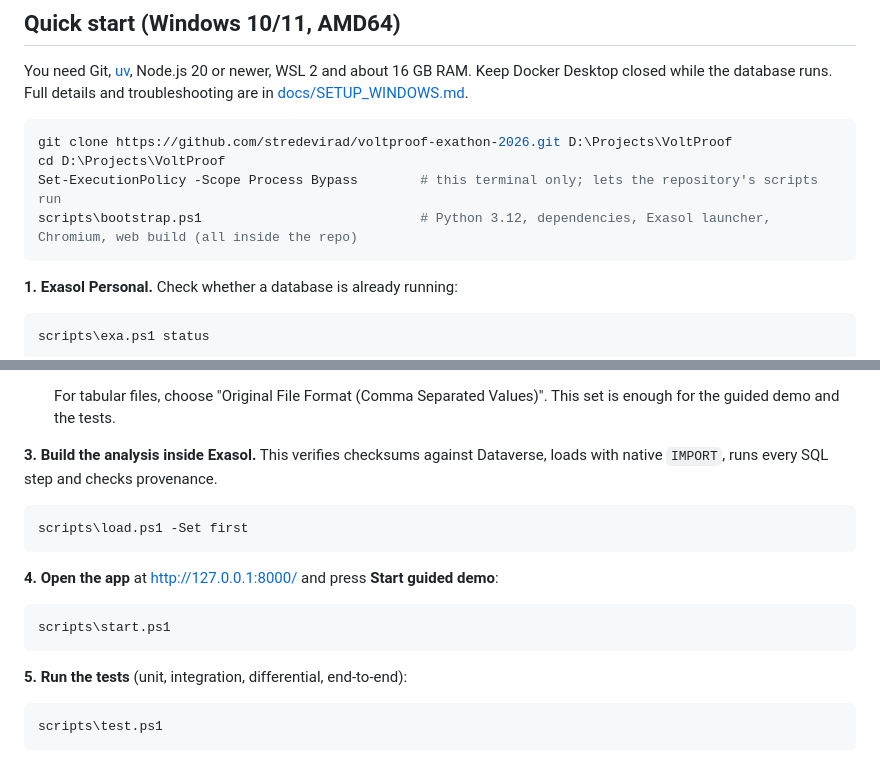
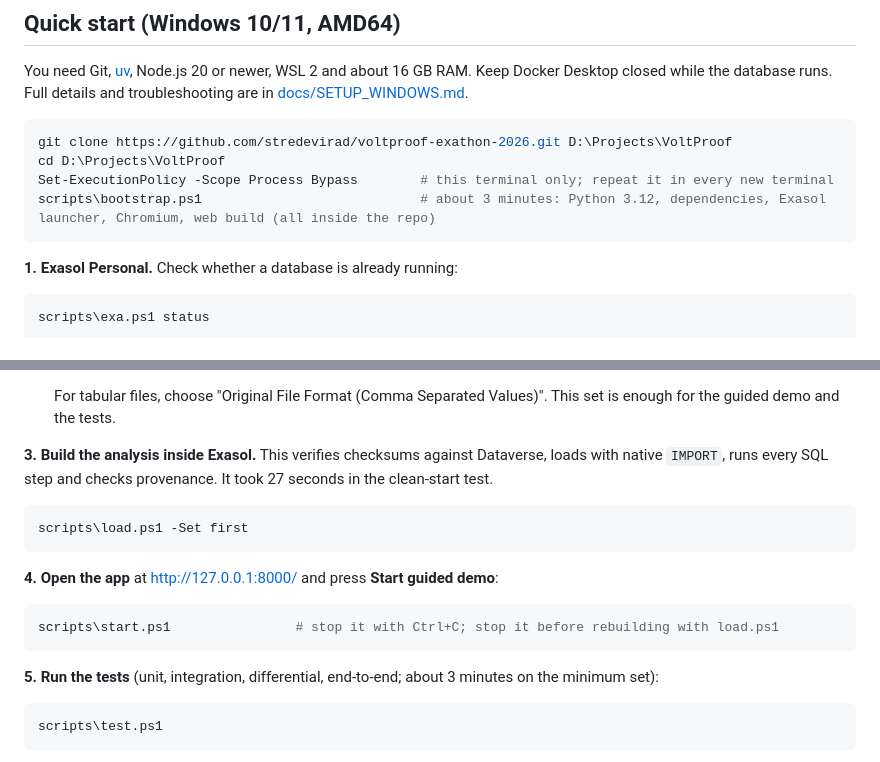
Before and after one commit to stredevirad/voltproof-exathon-2026, a Markdown page: README.md, 2 parts joined by grey strips. Drawn GitHub-style.

Commit message:
Clean-start test recorded (VALIDATION section 4); README: per-terminal policy note, measured times, how to stop the app
Co-Authored-By: Claude Opus 5.5 <noreply@anthropic.com>

````diff
--- a/README.md
+++ b/README.md
@@ -57,8 +57,8 @@ Docker Desktop closed while the database runs. Full details and troubleshooting
 ```powershell
 git clone https://github.com/stredevirad/voltproof-exathon-2026.git D:\Projects\VoltProof
 cd D:\Projects\VoltProof
-Set-ExecutionPolicy -Scope Process Bypass        # this terminal only; lets the repository's scripts run
-scripts\bootstrap.ps1                            # Python 3.12, dependencies, Exasol launcher, Chromium, web build (all inside the repo)
+Set-ExecutionPolicy -Scope Process Bypass        # this terminal only; repeat it in every new terminal
+scripts\bootstrap.ps1                            # about 3 minutes: Python 3.12, dependencies, Exasol launcher, Chromium, web build (all inside the repo)
 ```
 
 **1. Exasol Personal.** Check whether a database is already running:
@@ -88,7 +88,7 @@ short Guestbook form, so you download them yourself.
    guided demo and the tests.
 
 **3. Build the analysis inside Exasol.** This verifies checksums against Dataverse, loads with native
-`IMPORT`, runs every SQL step and checks provenance.
+`IMPORT`, runs every SQL step and checks provenance. It took 27 seconds in the clean-start test.
 
 ```powershell
 scripts\load.ps1 -Set first
@@ -97,10 +97,10 @@ scripts\load.ps1 -Set first
 **4. Open the app** at http://127.0.0.1:8000/ and press **Start guided demo**:
 
 ```powershell
-scripts\start.ps1
+scripts\start.ps1                # stop it with Ctrl+C; stop it before rebuilding with load.ps1
 ```
 
-**5. Run the tests** (unit, integration, differential, end-to-end):
+**5. Run the tests** (unit, integration, differential, end-to-end; about 3 minutes on the minimum set):
 
 ```powershell
 scripts\test.ps1
````
Also changed, not shown: docs/JUDGE_QA.md (+10 -3 lines), docs/VALIDATION.md (+46 -0 lines).
